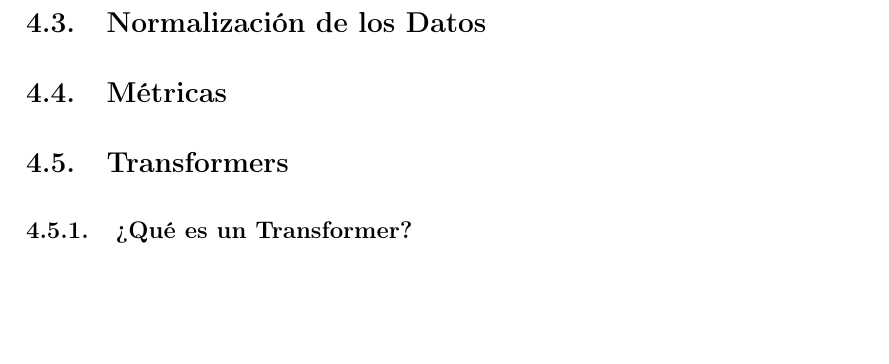
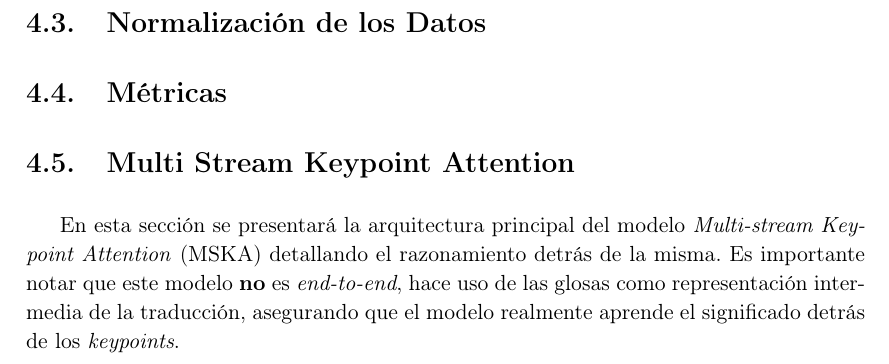
Before and after one commit to nicolasrodriguezruiz/tfm-sign-language, a LaTeX book (Memoria/main.tex, which reads Memoria/Chapters/Metodologia.tex): part of page 19 of 25, cut so that both start at the same text, the shorter picture padded with empty space. Compiled offline with pdfLaTeX.

Commit message:
Inicio metodologia

```diff
--- a/Memoria/Chapters/Metodologia.tex
+++ b/Memoria/Chapters/Metodologia.tex
@@ -42,5 +42,5 @@ AlphaPose ha demostrado obtener el menor error medio en detección de keypoints
 
 \section{Métricas}
 
-\section{Transformers}
-\subsection{¿Qué es un Transformer?}
+\section{Multi Stream Keypoint Attention}
+En esta sección se presentará la arquitectura principal del modelo \textit{Multi-stream Keypoint Attention} (MSKA) detallando el razonamiento detrás de la misma. Es importante notar que este modelo \textbf{no} es \textit{end-to-end}, hace uso de las glosas como representación intermedia de la traducción, asegurando que el modelo realmente aprende el significado detrás de los \textit{keypoints}.
```
Also changed, not shown: Memoria/main.pdf.
